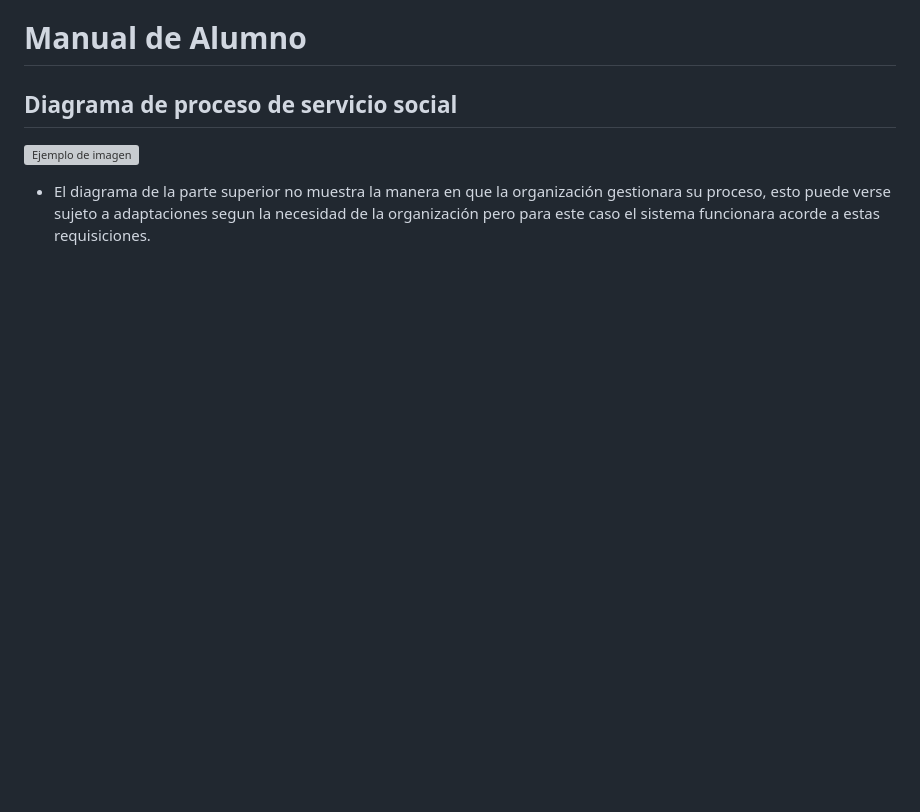
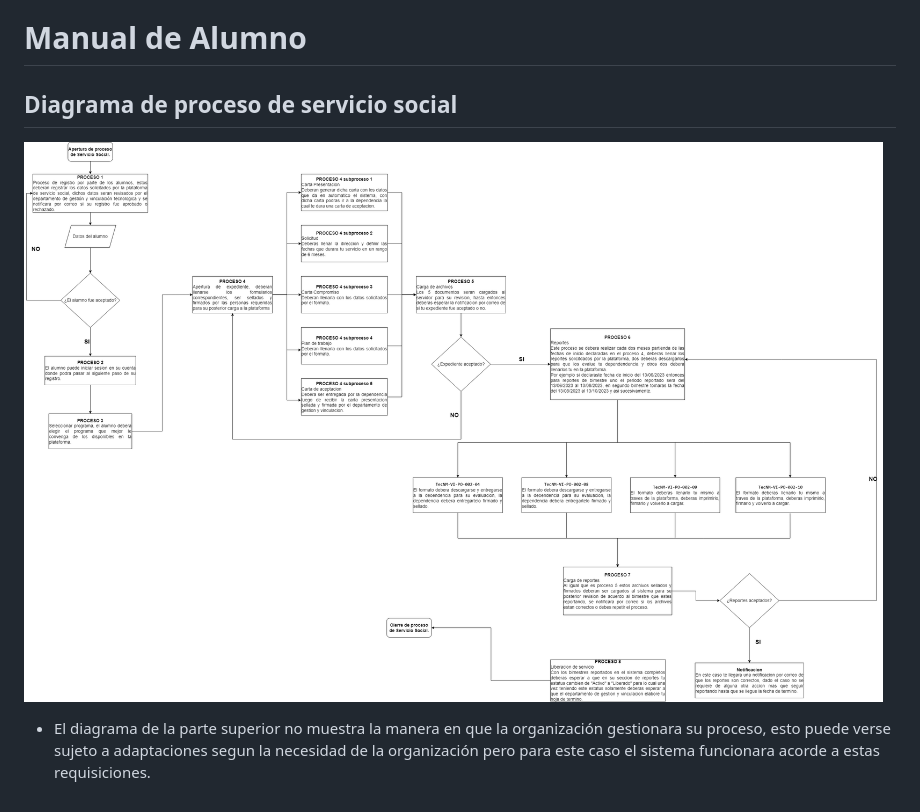
Before and after one commit to Joakiiin/portafolio, a Markdown page: README.md, the part around the change. Drawn GitHub-style; blank space fills up the shorter version; grey boxes are pictures that could not be loaded.

```diff
--- a/README.md
+++ b/README.md
@@ -45,6 +45,6 @@ Plataforma de Servicio Social Escolar
 # Manual de Alumno
 ## Diagrama de proceso de servicio social
 
-![Ejemplo de imagen](DF.PNG)
+![Ejemplo de imagen](DF.png)
 
 - El diagrama de la parte superior no muestra la manera en que la organización gestionara su proceso, esto puede verse sujeto a adaptaciones segun la necesidad de la organización pero para este caso el sistema funcionara acorde a estas requisiciones.
```
